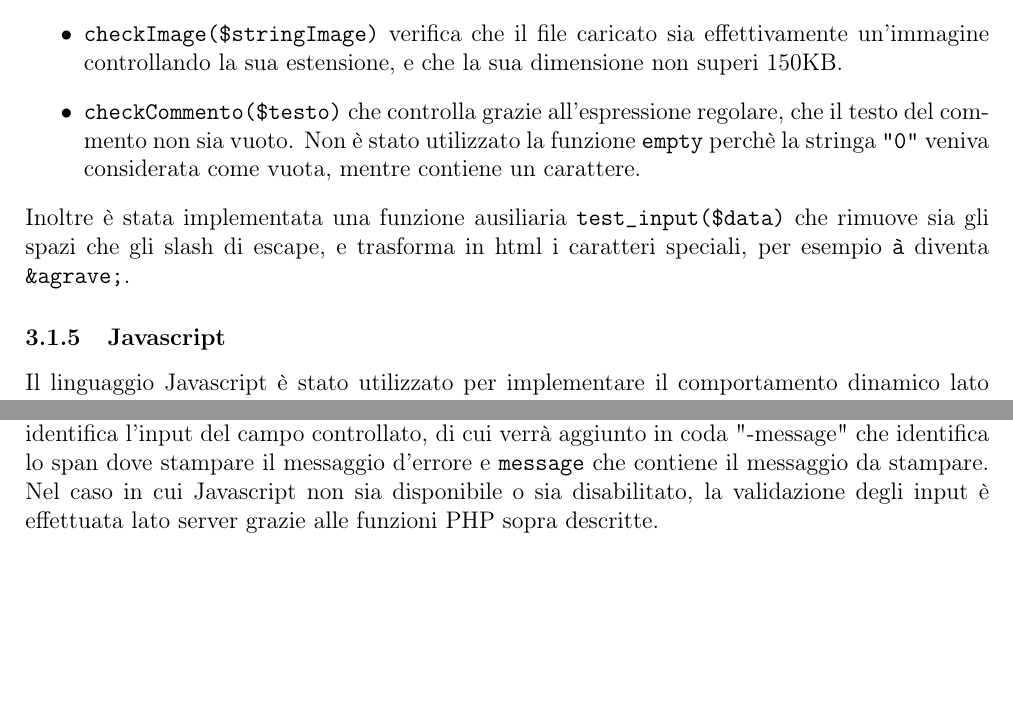
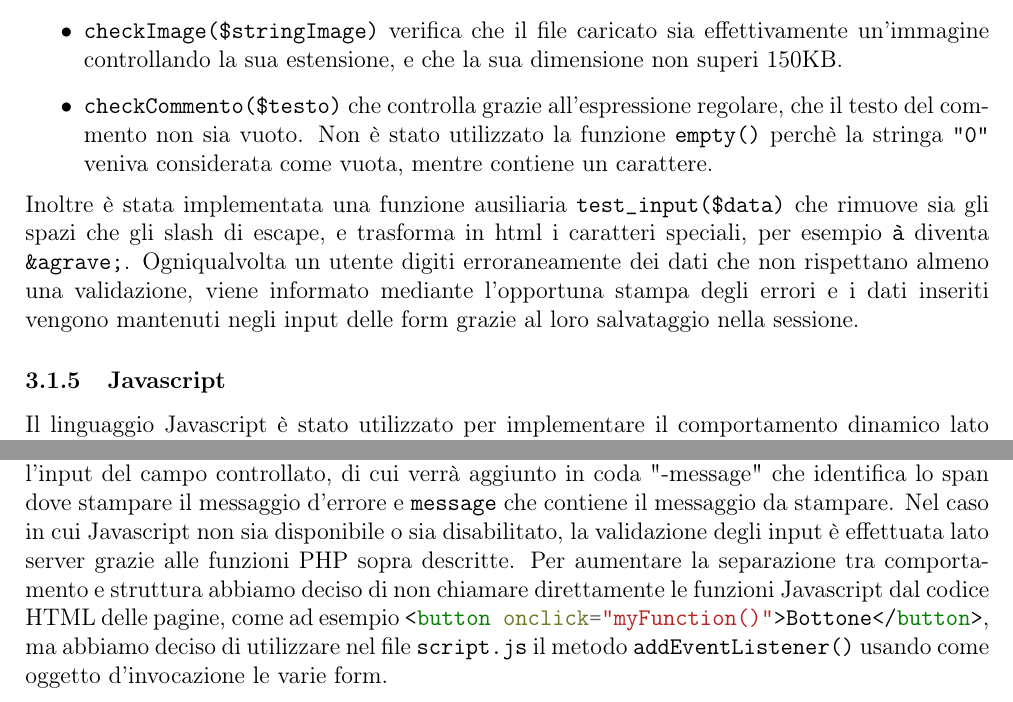
Before and after one commit to RiccardoAgatea/uovoallacoque, a LaTeX paper (docs/relazione.tex, which reads docs/components/implementazione.tex): two parts of pages 14 and 15 of 17, joined at a grey line, cut so that both start at the same text, the shorter picture padded with empty space. Compiled offline with pdfLaTeX.

Commit message:
aggiunto due righe alle validazioni

```diff
--- a/docs/components/implementazione.tex
+++ b/docs/components/implementazione.tex
@@ -86,14 +86,16 @@ Le funzioni di validazione degli input lato server sono contenute all'interno de
 	\item \phpcode{checkTempo($stringTempo)} verifica che il tempo non sia vuoto e che sia un intero positivo, escluso lo zero.
 	\item \phpcode{checkKeywords($stringKeywords)} controlla che la stringa inserita dall'utente non sia vuota e che contenga almeno un carattere alfanumerico.
 	\item \phpcode{checkImage($stringImage)} verifica che il file caricato sia effettivamente un'immagine controllando la sua estensione, e che la sua dimensione non superi 150KB.
-	\item \phpcode{checkCommento($testo)} che controlla grazie all'espressione regolare, che il testo del commento non sia vuoto. Non è stato utilizzato la funzione \phpcode{empty} perchè la stringa \phpcode{"0"} veniva considerata come vuota, mentre contiene un carattere.
+	\item \phpcode{checkCommento($testo)} che controlla grazie all'espressione regolare, che il testo del commento non sia vuoto. Non è stato utilizzato la funzione \phpcode{empty()} perchè la stringa \phpcode{"0"} veniva considerata come vuota, mentre contiene un carattere.
 \end{itemize}
 Inoltre è stata implementata una funzione ausiliaria \phpcode{test_input($data)} che rimuove sia gli spazi che gli slash di escape, e trasforma in html i caratteri speciali, per esempio \phpcode{à} diventa \phpcode{&agrave;}.
+Ogniqualvolta un utente digiti erroraneamente dei dati che non rispettano almeno una validazione, viene informato mediante l'opportuna stampa degli errori e i dati inseriti vengono mantenuti negli input delle form grazie al loro salvataggio nella sessione.
 
 \subsubsection{Javascript}\label{subs:javascript}
 Il linguaggio Javascript è stato utilizzato per implementare il comportamento dinamico lato client di alcune pagine del sito, nello specifico il menu ad hamburger presente nella visualizzazione mobile e la validazione lato client delle form presenti nelle pagine di accesso, registrazione, modifica dati utente, aggiunta e modifica di una ricetta, aggiunta e modifica di un commento.
 Poiché è possibile che non tutti gli utenti dispongano della tecnologia adatta, le funzionalità implementate in Javascript sono minime.
 \paragraph{Menu mobile}\label{par:menu_mobile}
+% menu ad hamburger
 \paragraph{Validazione lato client}\label{par:validazione_lato_client}
 Per quanto riguarda la validazione della form relativa alla registrazione, sono stati implementati i seguenti controlli:
 \begin{itemize}
@@ -116,5 +118,6 @@ Per le form delle pagine di aggiunta e modifica di una ricetta è stato riutiliz
 Per quanto riguarda la validazione nell'inserimento e modifica dei commenti, è stata implementata la funzione \jscode{checkCommento(commento)} che, passato come parametro la stringa che identifica l'input della form, verifica che il commento non sia vuoto. \newline
 Per la stampa degli eventuali messaggi di errore che possono incorrere in seguito alla validazione dei campi, è stato creato un metodo generico \jscode{printError(condition, id, message)} che passato come parametri \jscode{condition}, ossia se il campo soddisfa i controlli effettuati, \jscode{id} che identifica l'input del campo controllato, di cui verrà aggiunto in coda "-message" che identifica lo span dove stampare il messaggio d'errore e \jscode{message} che contiene il messaggio da stampare.
 Nel caso in cui Javascript non sia disponibile o sia disabilitato, la validazione degli input è effettuata lato server grazie alle funzioni PHP sopra descritte.
+Per aumentare la separazione tra comportamento e struttura abbiamo deciso di non chiamare direttamente le funzioni Javascript dal codice HTML delle pagine, come ad esempio \htmlcode{<button onclick="myFunction()">Bottone</button>}, ma abbiamo deciso di utilizzare nel file \texttt{script.js} il metodo \jscode{addEventListener()} usando come oggetto d'invocazione le varie form.
 
 % section fase_di_implementazione (end)
```
